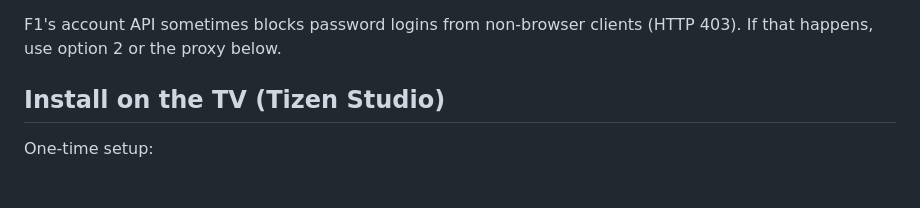
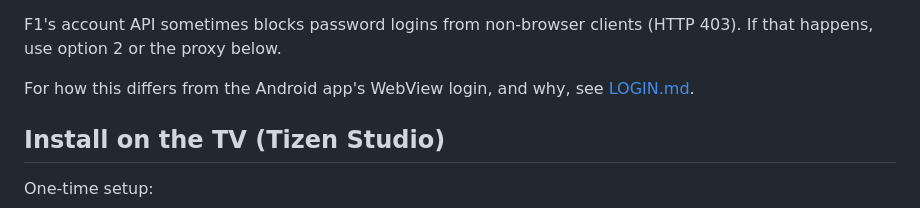
Before and after one commit to ositis/f1tv-app-editing, a Markdown page: tizen/README.md, the part around the change. GitHub-like rendering; blank space fills up the shorter version.

```diff
--- a/tizen/README.md
+++ b/tizen/README.md
@@ -44,6 +44,8 @@ You can sign in three ways:
 
 F1's account API sometimes blocks password logins from non-browser clients (HTTP 403). If that
 happens, use option 2 or the proxy below.
+
+For how this differs from the Android app's WebView login, and why, see [LOGIN.md](LOGIN.md).
 
 ## Install on the TV (Tizen Studio)
 
```
Also changed, not shown: tizen/LOGIN.md (added, +121 -0 lines).
